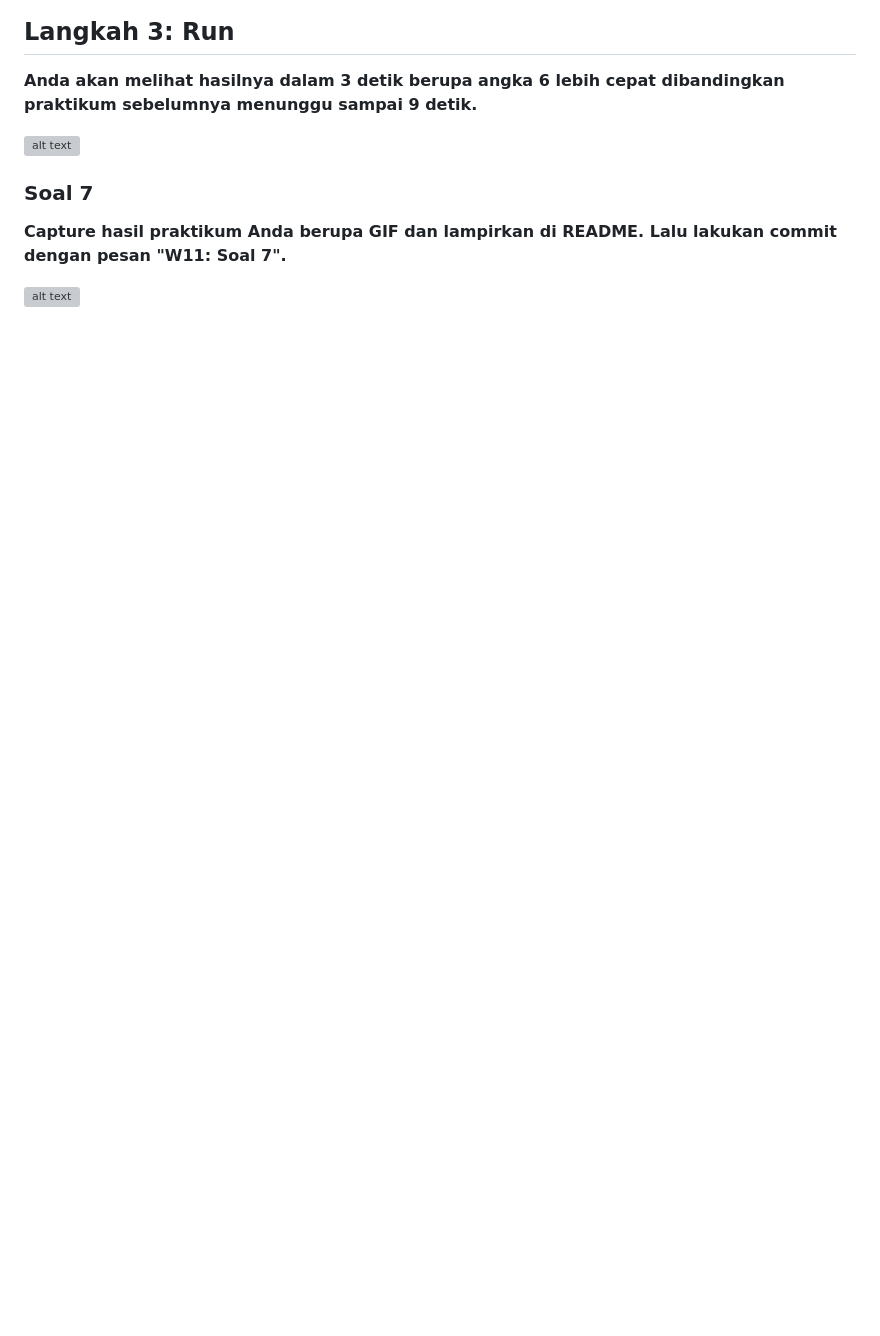
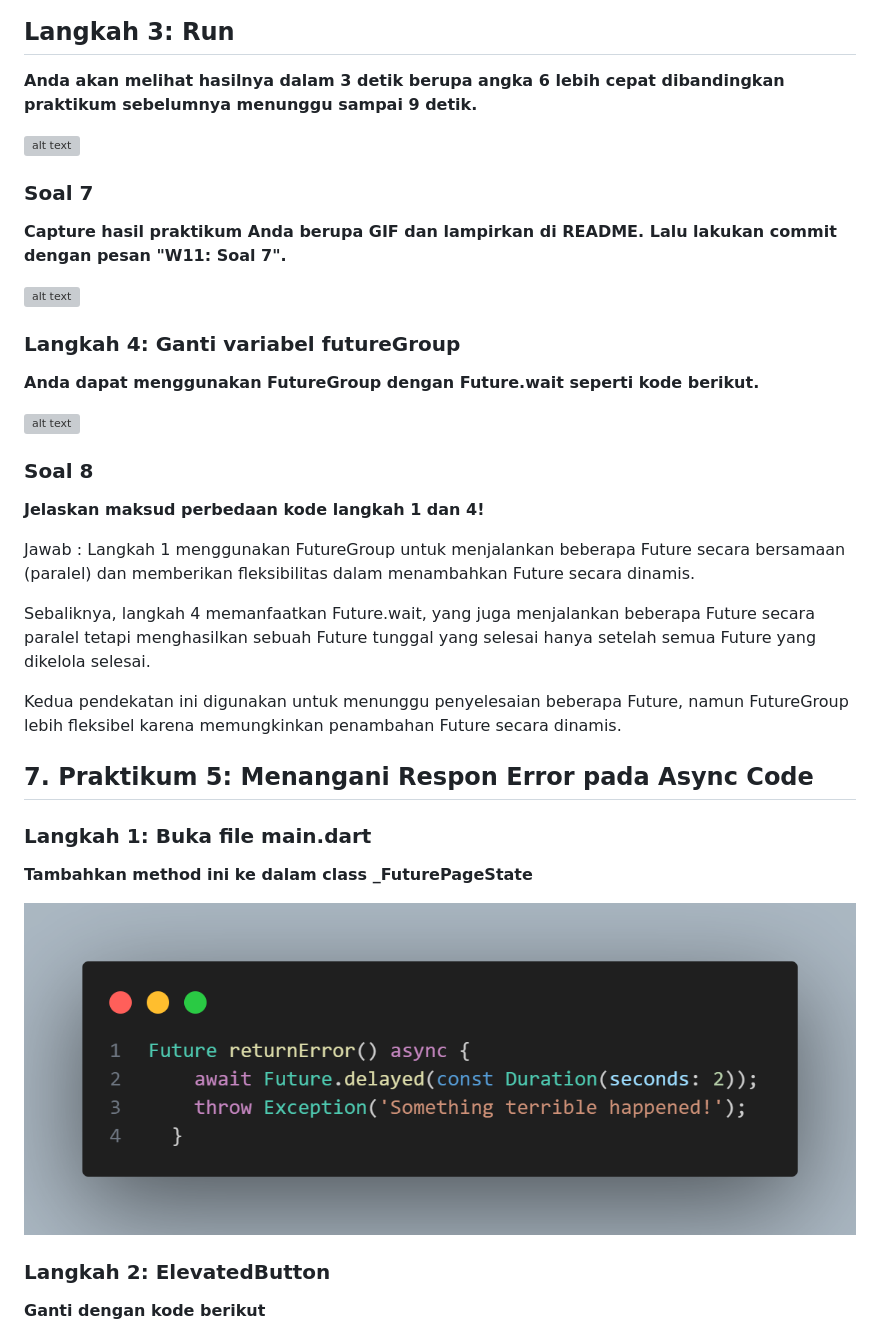
Before and after one commit to Zakaal/2241720175_pemprogaman-mobile_2024-2025, a Markdown page: Pertemuan11/Jobsheet11.md, the part around one of its changes. Drawn GitHub-style; blank space fills up the shorter version; grey boxes are pictures that could not be loaded.

Commit message:
W11: Soal 9

```diff
--- a/Pertemuan11/Jobsheet11.md
+++ b/Pertemuan11/Jobsheet11.md
@@ -181,3 +181,32 @@ Sementara itu, kode pada langkah 5-6 menggunakan Completer bersama dengan Future
 **Capture hasil praktikum Anda berupa GIF dan lampirkan di README. Lalu lakukan commit dengan pesan "W11: Soal 7".**
 
 ![alt text](assets/p4l3s7.gif)
+
+### Langkah 4: Ganti variabel futureGroup
+
+**Anda dapat menggunakan FutureGroup dengan Future.wait seperti kode berikut.**
+
+![alt text](assets/p4l4.png)
+
+### Soal 8
+
+**Jelaskan maksud perbedaan kode langkah 1 dan 4!**
+
+Jawab : Langkah 1 menggunakan FutureGroup untuk menjalankan beberapa Future secara bersamaan (paralel) dan memberikan fleksibilitas dalam menambahkan Future secara dinamis.
+
+Sebaliknya, langkah 4 memanfaatkan Future.wait, yang juga menjalankan beberapa Future secara paralel tetapi menghasilkan sebuah Future tunggal yang selesai hanya setelah semua Future yang dikelola selesai.
+
+Kedua pendekatan ini digunakan untuk menunggu penyelesaian beberapa Future, namun FutureGroup lebih fleksibel karena memungkinkan penambahan Future secara dinamis.
+
+## 7. Praktikum 5: Menangani Respon Error pada Async Code
+
+### Langkah 1: Buka file main.dart
+
+**Tambahkan method ini ke dalam class _FuturePageState**
+
+![alt text](assets/p5l1.png)
+
+### Langkah 2: ElevatedButton
+
+**Ganti dengan kode berikut**
+
```
Also changed, not shown: other parts of Pertemuan11/Jobsheet11.md (+17 -0 lines).
